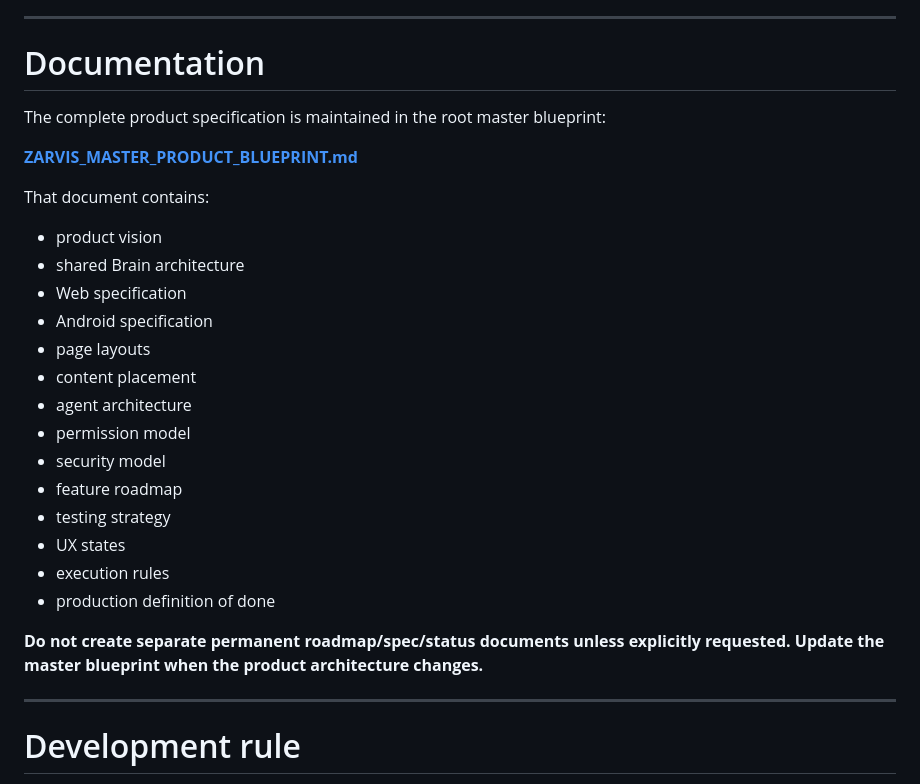
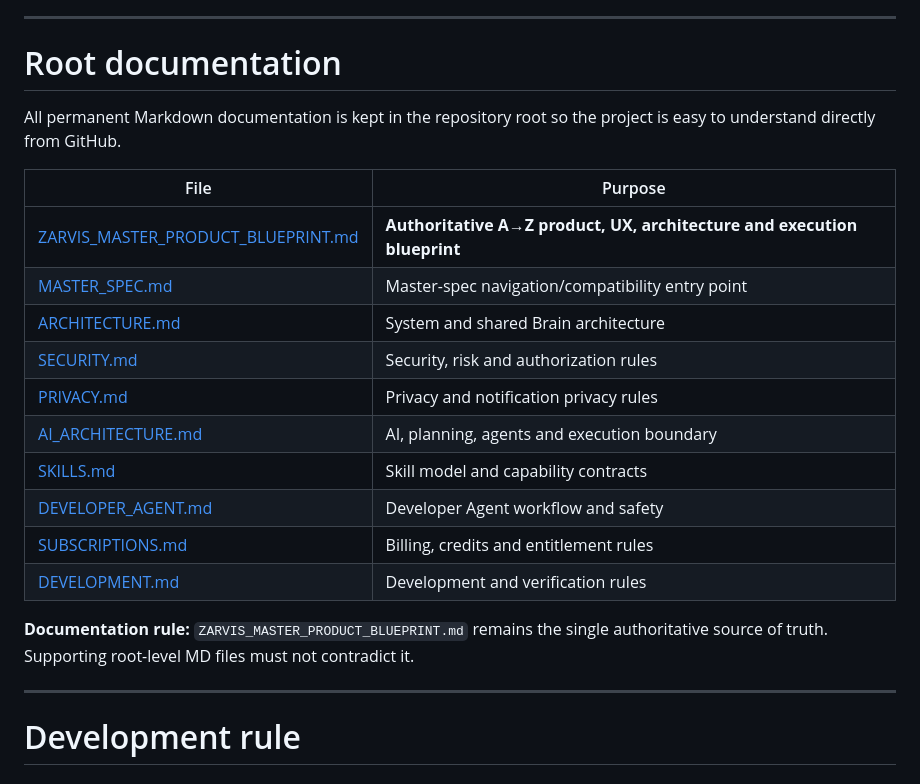
Before and after one commit to jitendrakumarraj831-byte/ZarvisMobile, a Markdown page: README.md, the part around the change. GitHub-like rendering.

Commit message:
docs: organize all project markdown files in root

```diff
--- a/README.md
+++ b/README.md
@@ -243,30 +243,24 @@ For example:
 
 ---
 
-# Documentation
+# Root documentation
 
-The complete product specification is maintained in the root master blueprint:
+All permanent Markdown documentation is kept in the repository root so the project is easy to understand directly from GitHub.
 
-**[ZARVIS_MASTER_PRODUCT_BLUEPRINT.md](./ZARVIS_MASTER_PRODUCT_BLUEPRINT.md)**
+| File | Purpose |
+|---|---|
+| [ZARVIS_MASTER_PRODUCT_BLUEPRINT.md](./ZARVIS_MASTER_PRODUCT_BLUEPRINT.md) | **Authoritative A→Z product, UX, architecture and execution blueprint** |
+| [MASTER_SPEC.md](./MASTER_SPEC.md) | Master-spec navigation/compatibility entry point |
+| [ARCHITECTURE.md](./ARCHITECTURE.md) | System and shared Brain architecture |
+| [SECURITY.md](./SECURITY.md) | Security, risk and authorization rules |
+| [PRIVACY.md](./PRIVACY.md) | Privacy and notification privacy rules |
+| [AI_ARCHITECTURE.md](./AI_ARCHITECTURE.md) | AI, planning, agents and execution boundary |
+| [SKILLS.md](./SKILLS.md) | Skill model and capability contracts |
+| [DEVELOPER_AGENT.md](./DEVELOPER_AGENT.md) | Developer Agent workflow and safety |
+| [SUBSCRIPTIONS.md](./SUBSCRIPTIONS.md) | Billing, credits and entitlement rules |
+| [DEVELOPMENT.md](./DEVELOPMENT.md) | Development and verification rules |
 
-That document contains:
-
-- product vision
-- shared Brain architecture
-- Web specification
-- Android specification
-- page layouts
-- content placement
-- agent architecture
-- permission model
-- security model
-- feature roadmap
-- testing strategy
-- UX states
-- execution rules
-- production definition of done
-
-**Do not create separate permanent roadmap/spec/status documents unless explicitly requested. Update the master blueprint when the product architecture changes.**
+**Documentation rule:** `ZARVIS_MASTER_PRODUCT_BLUEPRINT.md` remains the single authoritative source of truth. Supporting root-level MD files must not contradict it.
 
 ---
 
```
